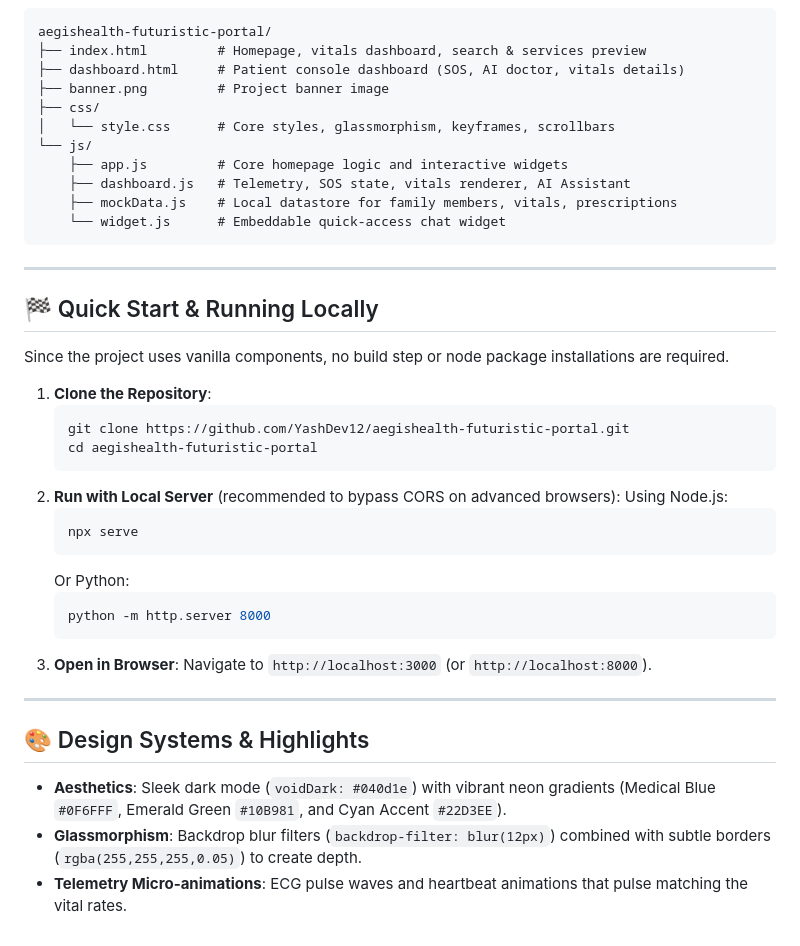
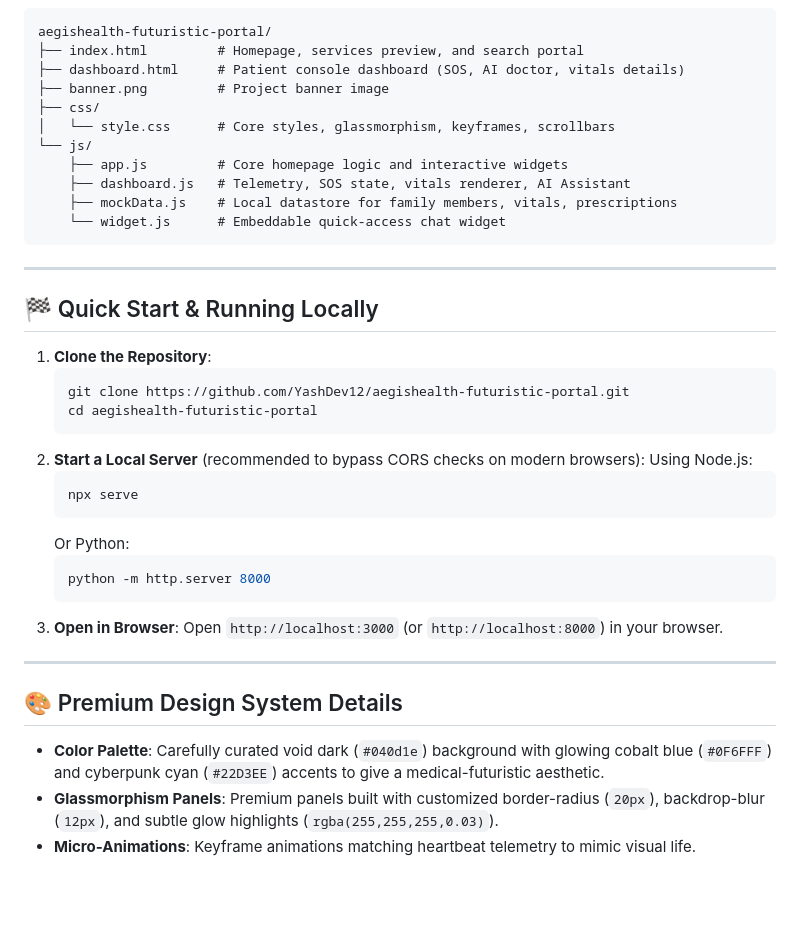
Before and after one commit to YashDev12/aegishealth-futuristic-portal, a Markdown page: README.md, the part around one of its changes. GitHub-like rendering; blank space fills up the shorter version.

````diff
--- a/README.md
+++ b/README.md
@@ -48,6 +80,6 @@ AegisHealth is designed to be lightweight, performant, and dependency-free for l
 ```
 aegishealth-futuristic-portal/
-├── index.html         # Homepage, vitals dashboard, search & services preview
+├── index.html         # Homepage, services preview, and search portal
 ├── dashboard.html     # Patient console dashboard (SOS, AI doctor, vitals details)
 ├── banner.png         # Project banner image
 ├── css/
@@ -63,14 +95,12 @@ aegishealth-futuristic-portal/
 
 ## 🏁 Quick Start & Running Locally
 
-Since the project uses vanilla components, no build step or node package installations are required.
-
 1.  **Clone the Repository**:
     ```bash
     git clone https://github.com/YashDev12/aegishealth-futuristic-portal.git
     cd aegishealth-futuristic-portal
     ```
-2.  **Run with Local Server** (recommended to bypass CORS on advanced browsers):
+2.  **Start a Local Server** (recommended to bypass CORS checks on modern browsers):
     Using Node.js:
     ```bash
     npx serve
@@ -79,12 +109,12 @@ Since the project uses vanilla components, no build step or node package install
     ```bash
     python -m http.server 8000
     ```
-3.  **Open in Browser**: Navigate to `http://localhost:3000` (or `http://localhost:8000`).
+3.  **Open in Browser**: Open `http://localhost:3000` (or `http://localhost:8000`) in your browser.
 
 ---
 
-## 🎨 Design Systems & Highlights
+## 🎨 Premium Design System Details
 
-*   **Aesthetics**: Sleek dark mode (`voidDark: #040d1e`) with vibrant neon gradients (Medical Blue `#0F6FFF`, Emerald Green `#10B981`, and Cyan Accent `#22D3EE`).
-*   **Glassmorphism**: Backdrop blur filters (`backdrop-filter: blur(12px)`) combined with subtle borders (`rgba(255,255,255,0.05)`) to create depth.
-*   **Telemetry Micro-animations**: ECG pulse waves and heartbeat animations that pulse matching the vital rates.
+*   **Color Palette**: Carefully curated void dark (`#040d1e`) background with glowing cobalt blue (`#0F6FFF`) and cyberpunk cyan (`#22D3EE`) accents to give a medical-futuristic aesthetic.
+*   **Glassmorphism Panels**: Premium panels built with customized border-radius (`20px`), backdrop-blur (`12px`), and subtle glow highlights (`rgba(255,255,255,0.03)`).
+*   **Micro-Animations**: Keyframe animations matching heartbeat telemetry to mimic visual life.
````
Also changed, not shown: other parts of README.md (+60 -28 lines).
